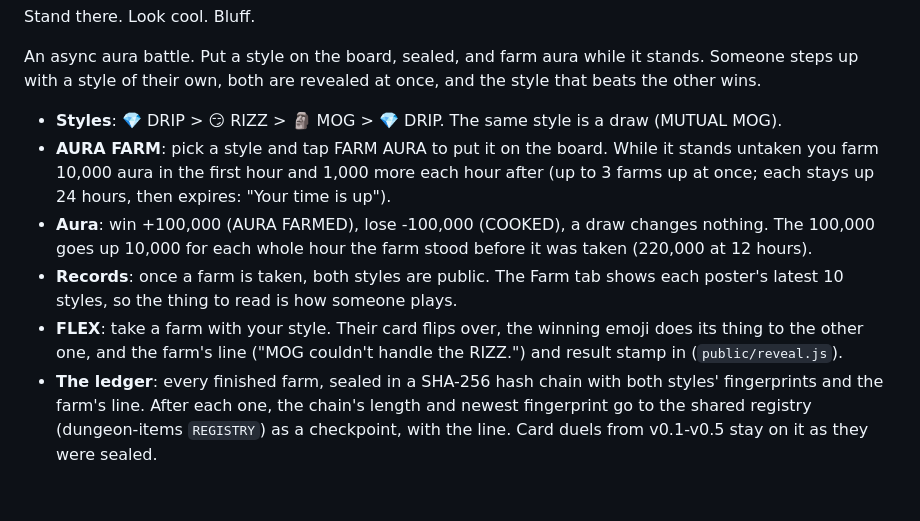
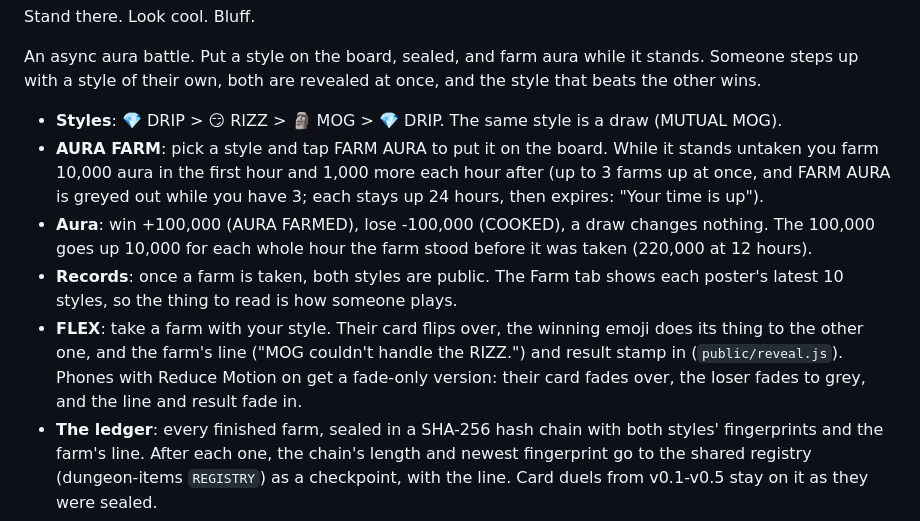
Before and after one commit to okayline/aura-farm, a Markdown page: README.md, the part around the change. Drawn GitHub-style; blank space fills up the shorter version.

Commit message:
README: FARM AURA greys out at 3 farms; the fade-only fight for Reduce Motion
Removed: nothing.

Co-Authored-By: Claude Sonnet 5.5 <noreply@anthropic.com>
Claude-Session: https://claude.ai/code/session_01AgagLwq5JPY3H9UQVKCY6i

```diff
--- a/README.md
+++ b/README.md
@@ -7,12 +7,13 @@ of their own, both are revealed at once, and the style that beats the other wins
 
 - **Styles**: 💎 DRIP > 😏 RIZZ > 🗿 MOG > 💎 DRIP. The same style is a draw (MUTUAL MOG).
 - **AURA FARM**: pick a style and tap FARM AURA to put it on the board. While it stands untaken you farm 10,000 aura in the first hour and 1,000 more each hour after (up to 3
-  farms up at once; each stays up 24 hours, then expires: "Your time is up").
+  farms up at once, and FARM AURA is greyed out while you have 3; each stays up 24 hours, then expires: "Your time is up").
 - **Aura**: win +100,000 (AURA FARMED), lose -100,000 (COOKED), a draw changes nothing. The 100,000 goes up 10,000 for each whole hour the farm stood before it was taken (220,000 at 12 hours).
 - **Records**: once a farm is taken, both styles are public. The Farm tab shows each poster's latest 10 styles, so the
   thing to read is how someone plays.
 - **FLEX**: take a farm with your style. Their card flips over, the winning emoji does its thing to the other one, and
-  the farm's line ("MOG couldn't handle the RIZZ.") and result stamp in (`public/reveal.js`).
+  the farm's line ("MOG couldn't handle the RIZZ.") and result stamp in (`public/reveal.js`). Phones with Reduce Motion on get
+  a fade-only version: their card fades over, the loser fades to grey, and the line and result fade in.
 - **The ledger**: every finished farm, sealed in a SHA-256 hash chain with both styles' fingerprints and the farm's line.
   After each one, the chain's length and newest fingerprint go to the shared registry (dungeon-items `REGISTRY`) as a
   checkpoint, with the line. Card
```
